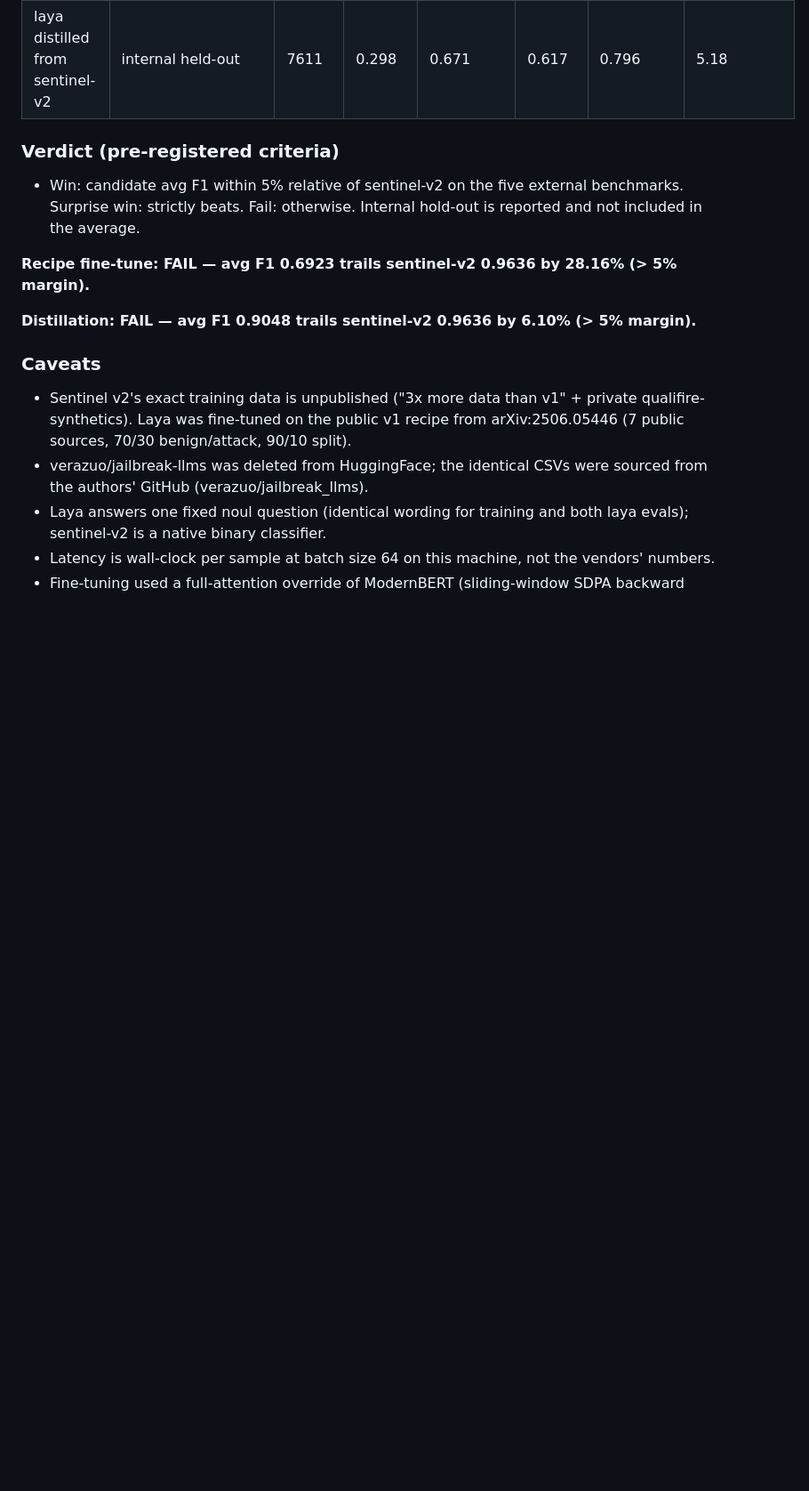
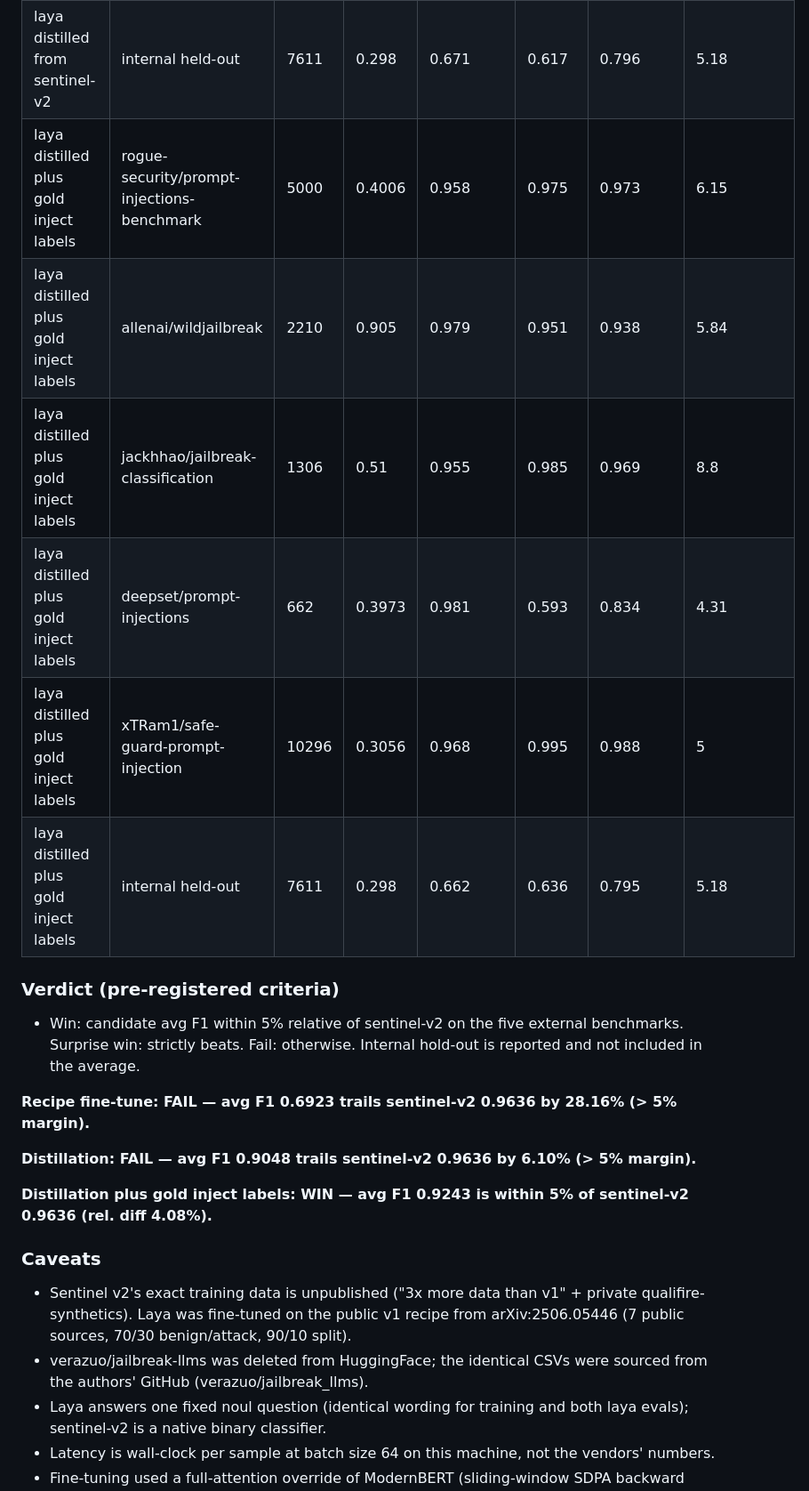
Before and after one commit to 3p3r/sentinel-laya, a Markdown page: README.md, the part around one of its changes. Shown at 89% size. Drawn GitHub-style; blank space fills up the shorter version.

Commit message:
feat: add performance results for laya distilled with gold inject labels

```diff
--- a/README.md
+++ b/README.md
@@ -51,6 +53,12 @@ All models answered identical inputs in the same environment. The five-benchmark
 | laya distilled from sentinel-v2 | deepset/prompt-injections | 662 | 0.3973 | 1.000 | 0.479 | 0.793 | 4.3 |
 | laya distilled from sentinel-v2 | xTRam1/safe-guard-prompt-injection | 10296 | 0.3056 | 0.974 | 0.990 | 0.989 | 5.01 |
 | laya distilled from sentinel-v2 | internal held-out | 7611 | 0.298 | 0.671 | 0.617 | 0.796 | 5.18 |
+| laya distilled plus gold inject labels | rogue-security/prompt-injections-benchmark | 5000 | 0.4006 | 0.958 | 0.975 | 0.973 | 6.15 |
+| laya distilled plus gold inject labels | allenai/wildjailbreak | 2210 | 0.905 | 0.979 | 0.951 | 0.938 | 5.84 |
+| laya distilled plus gold inject labels | jackhhao/jailbreak-classification | 1306 | 0.51 | 0.955 | 0.985 | 0.969 | 8.8 |
+| laya distilled plus gold inject labels | deepset/prompt-injections | 662 | 0.3973 | 0.981 | 0.593 | 0.834 | 4.31 |
+| laya distilled plus gold inject labels | xTRam1/safe-guard-prompt-injection | 10296 | 0.3056 | 0.968 | 0.995 | 0.988 | 5 |
+| laya distilled plus gold inject labels | internal held-out | 7611 | 0.298 | 0.662 | 0.636 | 0.795 | 5.18 |
 
 ### Verdict (pre-registered criteria)
 
@@ -59,6 +67,8 @@ All models answered identical inputs in the same environment. The five-benchmark
 **Recipe fine-tune: FAIL — avg F1 0.6923 trails sentinel-v2 0.9636 by 28.16% (> 5% margin).**
 
 **Distillation: FAIL — avg F1 0.9048 trails sentinel-v2 0.9636 by 6.10% (> 5% margin).**
+
+**Distillation plus gold inject labels: WIN — avg F1 0.9243 is within 5% of sentinel-v2 0.9636 (rel. diff 4.08%).**
 
 ### Caveats
 
```
Also changed, not shown: other parts of README.md (+8 -0 lines).
